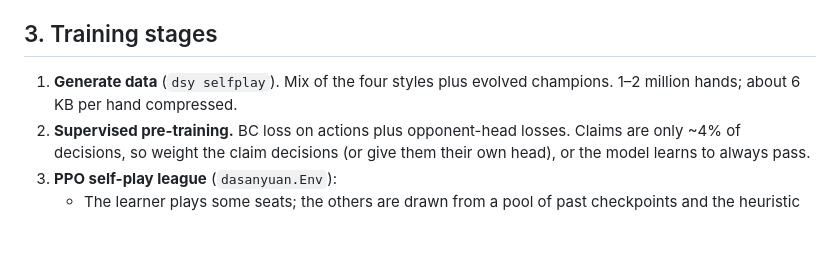
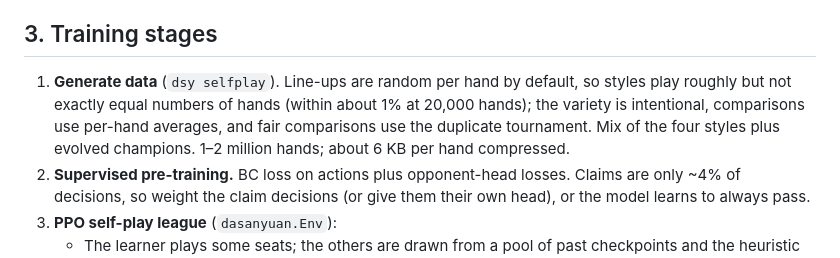
Before and after one commit to ryrxiaopang/da-san-yuan, a Markdown page: docs/DESIGN.md, the part around the change. Rendered like a GitHub page; blank space fills up the shorter version.

```diff
--- a/docs/DESIGN.md
+++ b/docs/DESIGN.md
@@ -37,7 +37,7 @@ The opponent heads are trained with supervised losses against the exact labels t
 
 ## 3. Training stages
 
-1. **Generate data** (`dsy selfplay`). Mix of the four styles plus evolved champions. 1–2 million hands; about 6 KB per hand compressed.
+1. **Generate data** (`dsy selfplay`). Line-ups are random per hand by default, so styles play roughly but not exactly equal numbers of hands (within about 1% at 20,000 hands); the variety is intentional, comparisons use per-hand averages, and fair comparisons use the duplicate tournament. Mix of the four styles plus evolved champions. 1–2 million hands; about 6 KB per hand compressed.
 2. **Supervised pre-training.** BC loss on actions plus opponent-head losses. Claims are only ~4% of decisions, so weight the claim decisions (or give them their own head), or the model learns to always pass.
 3. **PPO self-play league** (`dasanyuan.Env`):
    - The learner plays some seats; the others are drawn from a pool of past checkpoints and the heuristic bots. Pure self-play against identical copies tends to collapse into habits that only work against itself.
```
Also changed, not shown: README.md (+2 -0 lines).
